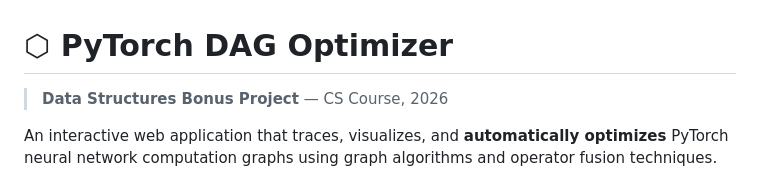
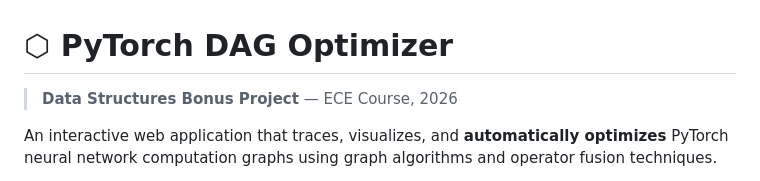
Before and after one commit to RoiAviram/pytorch-dag-optimizer, a Markdown page: README.md, the part around the change. Rendered like a GitHub page.

```diff
--- a/README.md
+++ b/README.md
@@ -1,6 +1,6 @@
 # ⬡ PyTorch DAG Optimizer
 
-> **Data Structures Bonus Project** — CS Course, 2026
+> **Data Structures Bonus Project** — ECE Course, 2026
 
 An interactive web application that traces, visualizes, and **automatically optimizes** PyTorch neural network computation graphs using graph algorithms and operator fusion techniques.
 
```
